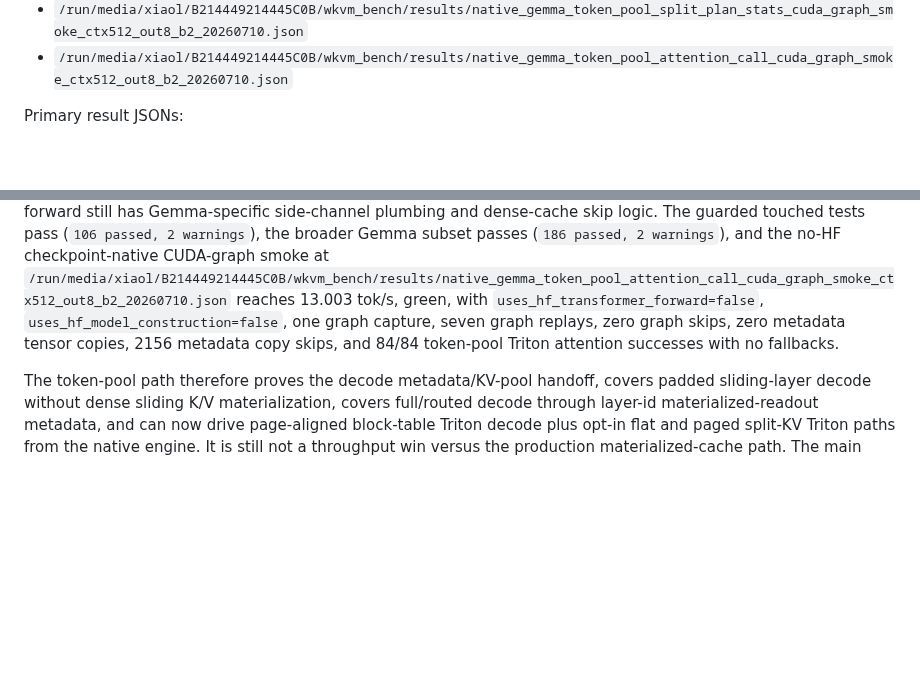
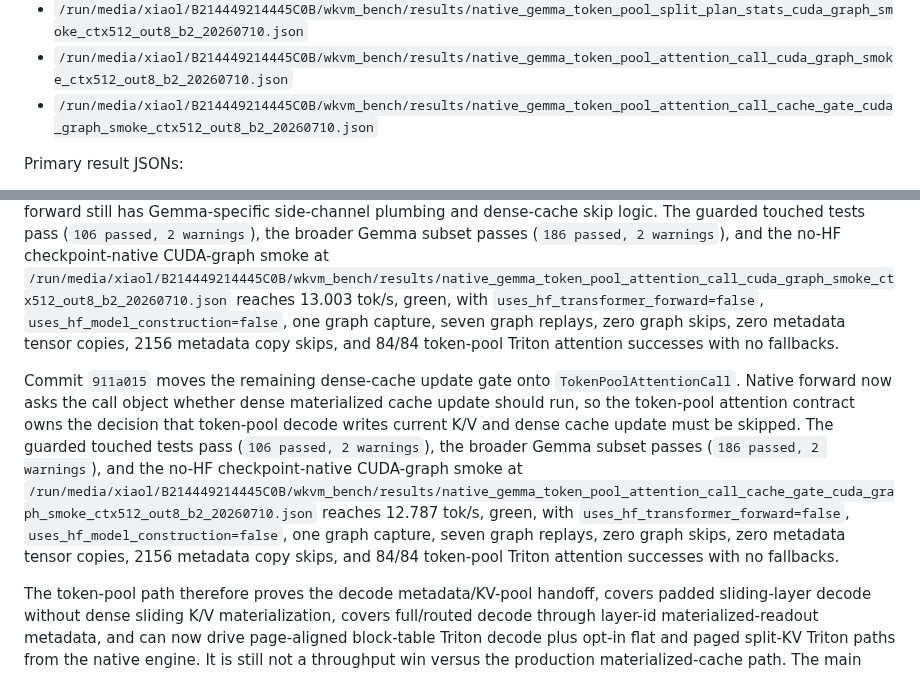
Before and after one commit to xiaol/wkvm, a Markdown page: experiments/results/gemma_native_vllm_sglang_current_compare_20260708.md, 2 parts joined by grey strips. Drawn GitHub-style; blank space fills up the shorter version.

Commit message:
Document token-pool cache gate checkpoint

```diff
--- a/experiments/results/gemma_native_vllm_sglang_current_compare_20260708.md
+++ b/experiments/results/gemma_native_vllm_sglang_current_compare_20260708.md
@@ -219,6 +219,7 @@ Latest dispatch/context-resolver artifacts:
 - `/run/media/xiaol/B214449214445C0B/wkvm_bench/results/native_gemma_token_pool_dispatch_plan_module_cuda_graph_smoke_ctx512_out8_b2_20260710.json`
 - `/run/media/xiaol/B214449214445C0B/wkvm_bench/results/native_gemma_token_pool_split_plan_stats_cuda_graph_smoke_ctx512_out8_b2_20260710.json`
 - `/run/media/xiaol/B214449214445C0B/wkvm_bench/results/native_gemma_token_pool_attention_call_cuda_graph_smoke_ctx512_out8_b2_20260710.json`
+- `/run/media/xiaol/B214449214445C0B/wkvm_bench/results/native_gemma_token_pool_attention_call_cache_gate_cuda_graph_smoke_ctx512_out8_b2_20260710.json`
 
 Primary result JSONs:
 
@@ -554,6 +555,8 @@ Commit `04135f4` removes the remaining native-forward duplicate split-size/min-s
 
 Commit `fd9b79f` adds `TokenPoolAttentionCall` and makes `wkvm/runner/gemma_token_pool.py` own plan kwargs, decode-attention eligibility, and current-K/V routing for token-pool attention. Native forward now asks the token-pool module to resolve the attention call instead of open-coding plan unpacking and shared-KV/current-KV gating in both `_self_attention()` and `_attention_forward()`. This moves WKVM closer to the vLLM/SGLang model where Gemma attention computes Q/K/V and a backend-facing attention contract owns the decode call, but native forward still has Gemma-specific side-channel plumbing and dense-cache skip logic. The guarded touched tests pass (`106 passed, 2 warnings`), the broader Gemma subset passes (`186 passed, 2 warnings`), and the no-HF checkpoint-native CUDA-graph smoke at `/run/media/xiaol/B214449214445C0B/wkvm_bench/results/native_gemma_token_pool_attention_call_cuda_graph_smoke_ctx512_out8_b2_20260710.json` reaches 13.003 tok/s, green, with `uses_hf_transformer_forward=false`, `uses_hf_model_construction=false`, one graph capture, seven graph replays, zero graph skips, zero metadata tensor copies, 2156 metadata copy skips, and 84/84 token-pool Triton attention successes with no fallbacks.
 
+Commit `911a015` moves the remaining dense-cache update gate onto `TokenPoolAttentionCall`. Native forward now asks the call object whether dense materialized cache update should run, so the token-pool attention contract owns the decision that token-pool decode writes current K/V and dense cache update must be skipped. The guarded touched tests pass (`106 passed, 2 warnings`), the broader Gemma subset passes (`186 passed, 2 warnings`), and the no-HF checkpoint-native CUDA-graph smoke at `/run/media/xiaol/B214449214445C0B/wkvm_bench/results/native_gemma_token_pool_attention_call_cache_gate_cuda_graph_smoke_ctx512_out8_b2_20260710.json` reaches 12.787 tok/s, green, with `uses_hf_transformer_forward=false`, `uses_hf_model_construction=false`, one graph capture, seven graph replays, zero graph skips, zero metadata tensor copies, 2156 metadata copy skips, and 84/84 token-pool Triton attention successes with no fallbacks.
+
 The token-pool path therefore proves the decode metadata/KV-pool handoff, covers padded sliding-layer decode without dense sliding K/V materialization, covers full/routed decode through layer-id materialized-readout metadata, and can now drive page-aligned block-table Triton decode plus opt-in flat and paged split-KV Triton paths from the native engine. It is still not a throughput win versus the production materialized-cache path. The main reasons are visible in the implementation and metrics: CUDA graph replay now works but is slower than eager no-graph token-pool decode, the reference path gathers and loops over rows when fallback is needed, the current auto-persistent/page-reclaim B8 token-pool row reaches 213.488 tok/s but still trails dense no-graph at 228.219 tok/s, paged split-KV is correct but slower than the current paged tensor path on the measured B8 row, and full/routed coverage still starts from a materialized routed readout plus token-pool slot backfill rather than a native paged/ragged layout.
 
 This is still not comparable to vLLM/SGLang as a native high-throughput inference engine. The main remaining gaps are:
```
